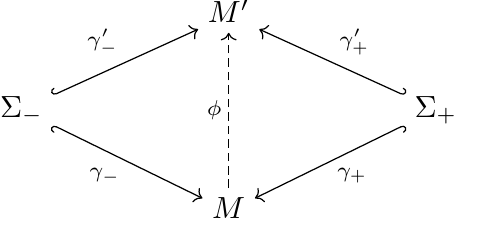
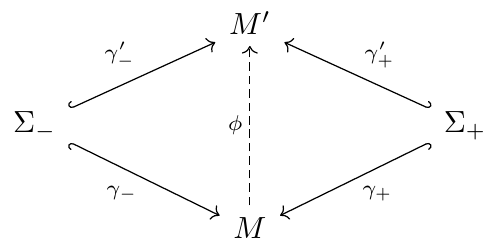
Before and after one commit to yiran-frank-mao/image_repo, a LaTeX figure (Obsidian/equivalent_cobordisms.tex): the whole page. Compiled offline with pdfLaTeX.

Commit message:
Updates from Overleaf

```diff
--- a/Obsidian/equivalent_cobordisms.tex
+++ b/Obsidian/equivalent_cobordisms.tex
@@ -2,7 +2,7 @@
 \documentclass[tikz]{standalone}
 \usepackage{quiver}
 \begin{document}
-\begin{tikzcd}[ampersand replacement=\&, cramped]
+\begin{tikzcd}[ampersand replacement=\&]
 	\&\& {M^\prime} \&\& \\
 	{\Sigma_-} \&\&\&\& {\Sigma_+} \\
 	\&\& M
```
